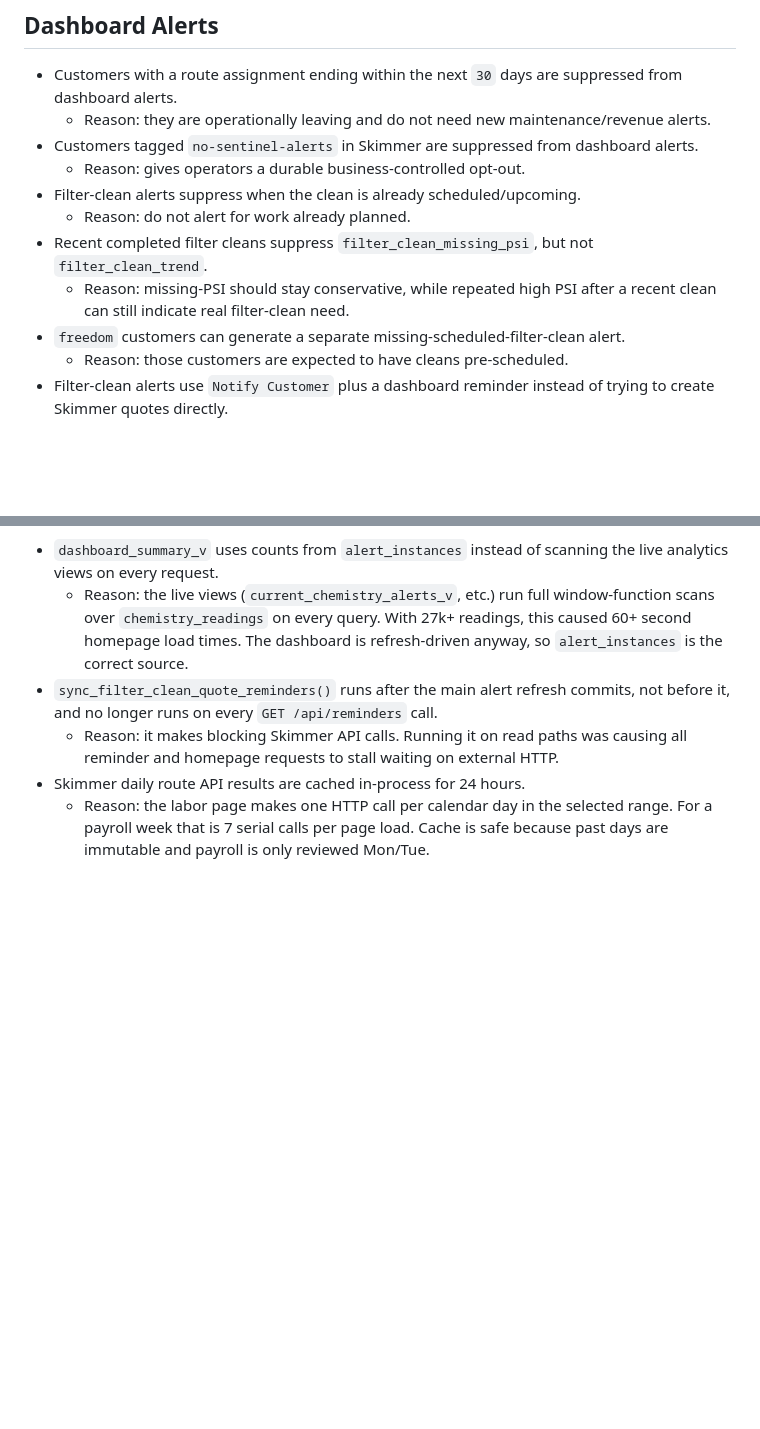
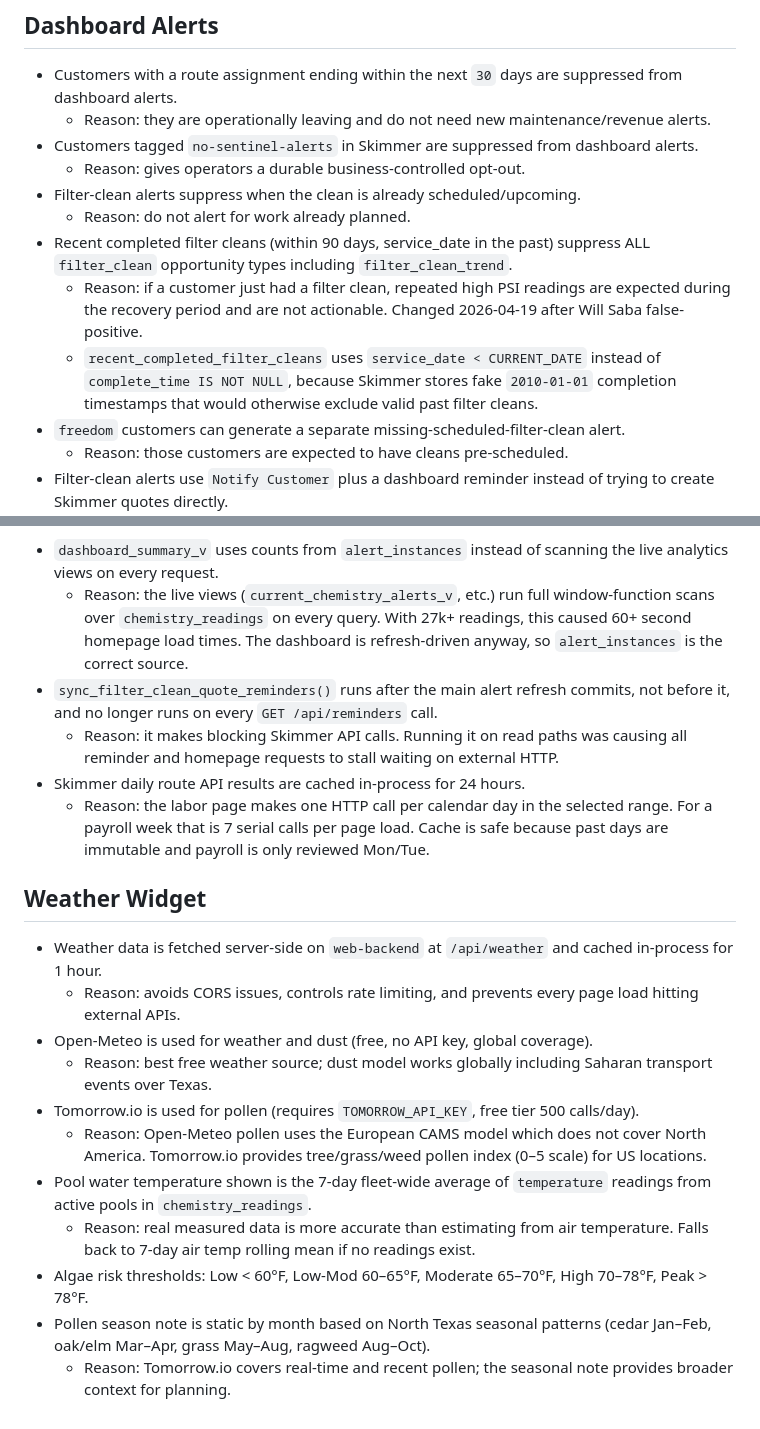
Before and after one commit to txtick/ntpp-sentinel, a Markdown page: docs/DECISIONS.md, 2 parts joined by grey strips. Rendered like a GitHub page; blank space fills up the shorter version.

Commit message:
docs: capture weather widget decisions, API quirks, and filter clean suppression fix
Co-Authored-By: Claude Sonnet 4.6 <noreply@anthropic.com>

```diff
--- a/docs/DECISIONS.md
+++ b/docs/DECISIONS.md
@@ -45,8 +45,9 @@ Keep entries short, but do not skip them.
   - Reason: gives operators a durable business-controlled opt-out.
 - Filter-clean alerts suppress when the clean is already scheduled/upcoming.
   - Reason: do not alert for work already planned.
-- Recent completed filter cleans suppress `filter_clean_missing_psi`, but not `filter_clean_trend`.
-  - Reason: missing-PSI should stay conservative, while repeated high PSI after a recent clean can still indicate real filter-clean need.
+- Recent completed filter cleans (within 90 days, service_date in the past) suppress ALL `filter_clean` opportunity types including `filter_clean_trend`.
+  - Reason: if a customer just had a filter clean, repeated high PSI readings are expected during the recovery period and are not actionable. Changed 2026-04-19 after Will Saba false-positive.
+  - `recent_completed_filter_cleans` uses `service_date < CURRENT_DATE` instead of `complete_time IS NOT NULL`, because Skimmer stores fake `2010-01-01` completion timestamps that would otherwise exclude valid past filter cleans.
 - `freedom` customers can generate a separate missing-scheduled-filter-clean alert.
   - Reason: those customers are expected to have cleans pre-scheduled.
 - Filter-clean alerts use `Notify Customer` plus a dashboard reminder instead of trying to create Skimmer quotes directly.
@@ -70,3 +71,17 @@ Keep entries short, but do not skip them.
   - Reason: it makes blocking Skimmer API calls. Running it on read paths was causing all reminder and homepage requests to stall waiting on external HTTP.
 - Skimmer daily route API results are cached in-process for 24 hours.
   - Reason: the labor page makes one HTTP call per calendar day in the selected range. For a payroll week that is 7 serial calls per page load. Cache is safe because past days are immutable and payroll is only reviewed Mon/Tue.
+
+## Weather Widget
+
+- Weather data is fetched server-side on `web-backend` at `/api/weather` and cached in-process for 1 hour.
+  - Reason: avoids CORS issues, controls rate limiting, and prevents every page load hitting external APIs.
+- Open-Meteo is used for weather and dust (free, no API key, global coverage).
+  - Reason: best free weather source; dust model works globally including Saharan transport events over Texas.
+- Tomorrow.io is used for pollen (requires `TOMORROW_API_KEY`, free tier 500 calls/day).
+  - Reason: Open-Meteo pollen uses the European CAMS model which does not cover North America. Tomorrow.io provides tree/grass/weed pollen index (0–5 scale) for US locations.
+- Pool water temperature shown is the 7-day fleet-wide average of `temperature` readings from active pools in `chemistry_readings`.
+  - Reason: real measured data is more accurate than estimating from air temperature. Falls back to 7-day air temp rolling mean if no readings exist.
+- Algae risk thresholds: Low < 60°F, Low-Mod 60–65°F, Moderate 65–70°F, High 70–78°F, Peak > 78°F.
+- Pollen season note is static by month based on North Texas seasonal patterns (cedar Jan–Feb, oak/elm Mar–Apr, grass May–Aug, ragweed Aug–Oct).
+  - Reason: Tomorrow.io covers real-time and recent pollen; the seasonal note provides broader context for planning.
```
Also changed, not shown: docs/Current State - Source of Truth.md (+1 -0 lines), docs/KNOWN QUIRKS.md (+9 -0 lines).
